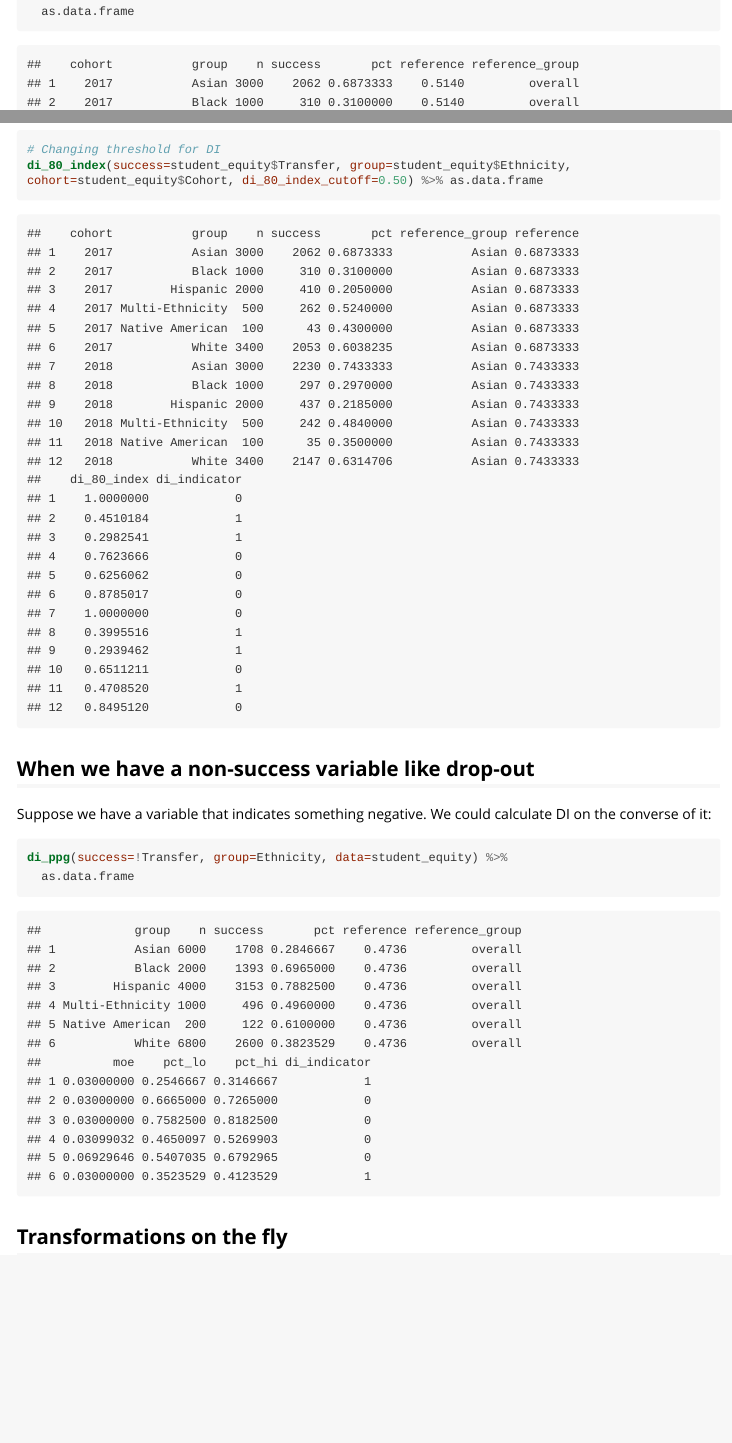
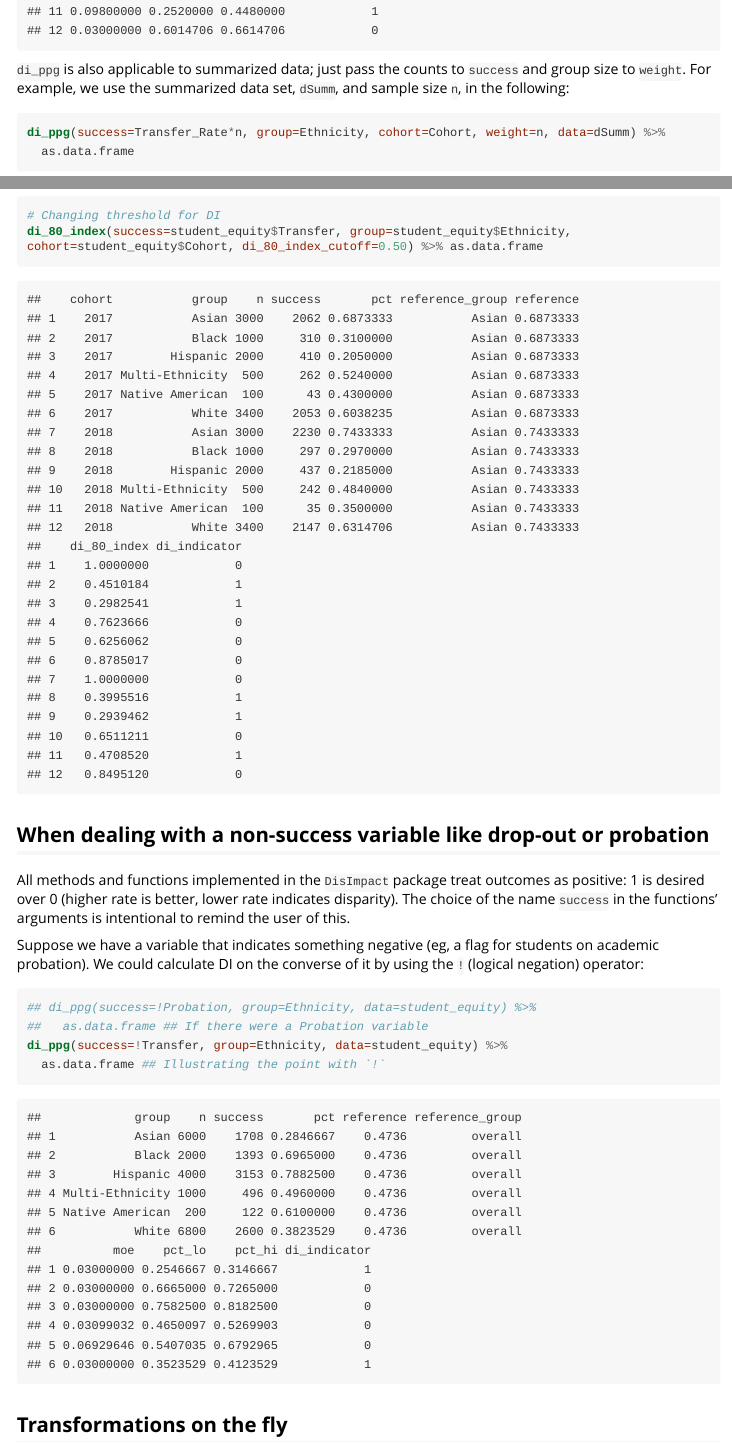
Before and after one commit to vinhdizzo/DisImpact, an R Markdown document (vignettes/Tutorial.Rmd): the page in a window 1100 px wide, from 3190 px down before the commit and from 3090 px down after it, and a second part further down, joined at a grey line. The pictures show the output file vignettes/Tutorial.html that the author committed with the source, opened offline; long lines of code are wrapped.

Commit message:
Updated tutorial per feedback

````diff
--- a/vignettes/Tutorial.Rmd
+++ b/vignettes/Tutorial.Rmd
@@ -68,7 +72,7 @@ di_ppg(success=Transfer, group=Ethnicity, cohort=Cohort, data=student_equity) %>
   as.data.frame
 ```
 
-`di_ppg` is also applicable to summarized data; just pass the counts to `success` and group size to `weight`:
+`di_ppg` is also applicable to summarized data; just pass the counts to `success` and group size to `weight`.  For example, we use the summarized data set, `dSumm`, and sample size `n`, in the following:
 ```{r}
 di_ppg(success=Transfer_Rate*n, group=Ethnicity, cohort=Cohort, weight=n, data=dSumm) %>%
   as.data.frame
@@ -187,14 +193,20 @@ By default, `di_80_index` uses 80% (`di_80_index_cutoff=0.80`) as the default th
 di_80_index(success=student_equity$Transfer, group=student_equity$Ethnicity, cohort=student_equity$Cohort, di_80_index_cutoff=0.50) %>% as.data.frame
 ```
 
-## When we have a non-success variable like drop-out
-Suppose we have a variable that indicates something negative.  We could calculate DI on the converse of it:
+## When dealing with a non-success variable like drop-out or probation
+
+All methods and functions implemented in the `DisImpact` package treat outcomes as positive: 1 is desired over 0 (higher rate is better, lower rate indicates disparity).  The choice of the name `success` in the functions' arguments is intentional to remind the user of this.
+
+Suppose we have a variable that indicates something negative (eg, a flag for students on academic probation).  We could calculate DI on the converse of it by using the `!` (logical negation) operator:
 ```{r}
+## di_ppg(success=!Probation, group=Ethnicity, data=student_equity) %>%
+##   as.data.frame ## If there were a Probation variable
 di_ppg(success=!Transfer, group=Ethnicity, data=student_equity) %>%
-  as.data.frame
+  as.data.frame ## Illustrating the point with `!`
 ```
 
 ## Transformations on the fly
+
 We can compute the success, group, and cohort variables on the fly:
 ```{r}
 # Transform success
````
Also changed, not shown: vignettes/Tutorial.html, vignettes/Tutorial.Rmd (11 more changed lines).
